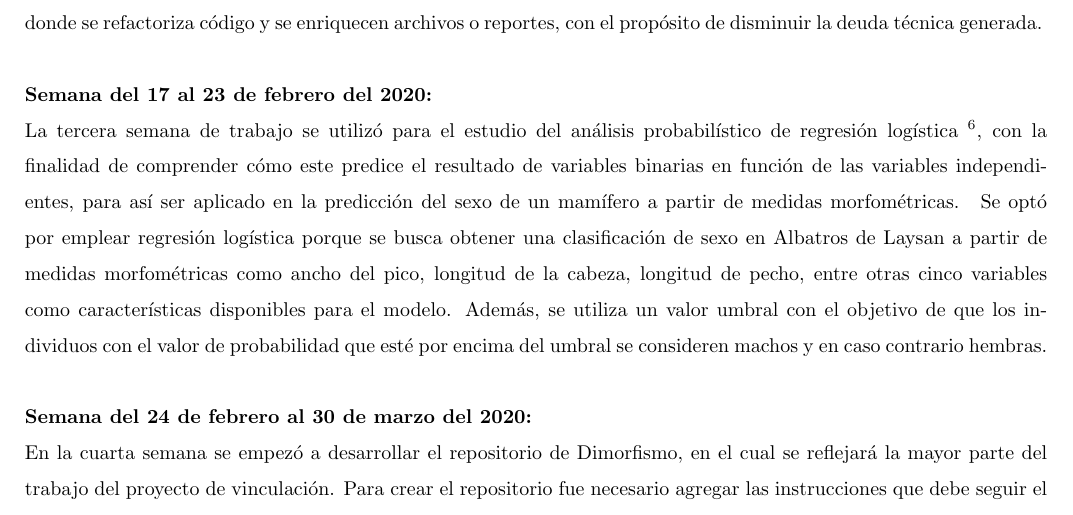
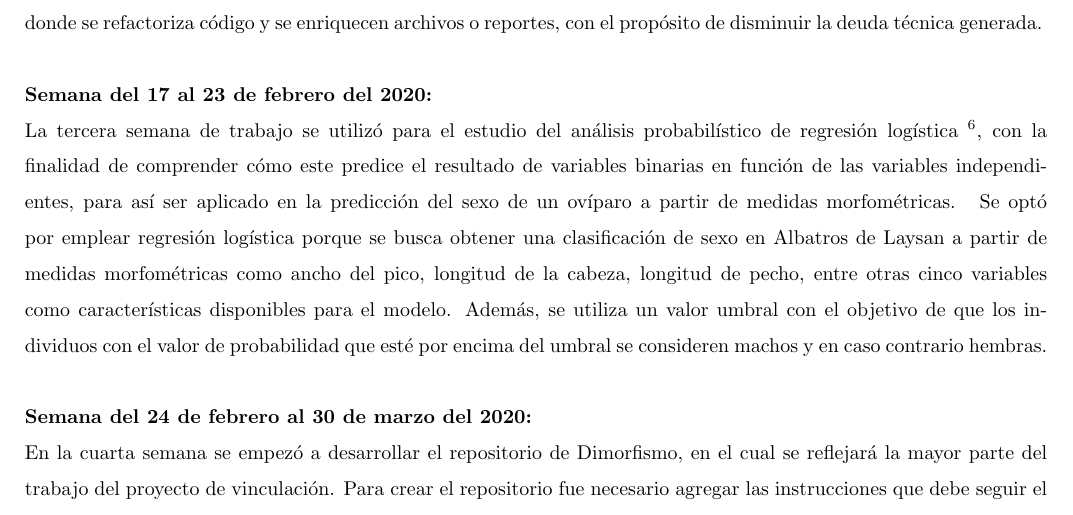
Before and after one commit to andrea-sanchez/ejemplo_para_andrea, a LaTeX document (reports/reporte.tex): part of page 2 of 4, cut so that both start at the same text. Compiled offline with pdfLaTeX.

Commit message:
Correcciones semana 3

```diff
--- a/reports/reporte.tex
+++ b/reports/reporte.tex
@@ -24,7 +24,7 @@
     La rama \textit{develop} es donde convergen mediante un \textit{feature} los nuevos resultados o características que se desarrollen y que aumentan la deuda técnica \footnote{Concepto en el desarrollo de software que refleja el costo implícito del retrabajo adicional causado por elegir una solución fácil} generalmente. Por otro lado, la \textit{master} estiba cada una de las versiones estables del repositorio, es decir, se solucionan errores o mejoras por medio de un \textit{hotfix} o \textit{release}, donde se refactoriza código y se enriquecen archivos o reportes, con el propósito de disminuir la deuda técnica generada.
     \\ \\
     \textbf{Semana del 17 al 23 de febrero del 2020:} \\
-   La tercera semana de trabajo se utilizó para el estudio del análisis probabilístico de regresión logística \footnote{Tipo de análisis de regresión utilizado para predecir el resultado de una variable categórica}, con la finalidad de comprender cómo este predice el resultado de variables binarias en función de las variables independientes, para así ser aplicado en la predicción del sexo de un mamífero a partir de medidas morfométricas.
+   La tercera semana de trabajo se utilizó para el estudio del análisis probabilístico de regresión logística \footnote{Tipo de análisis de regresión utilizado para predecir el resultado de una variable categórica}, con la finalidad de comprender cómo este predice el resultado de variables binarias en función de las variables independientes, para así ser aplicado en la predicción del sexo de un ovíparo a partir de medidas morfométricas.
     Se optó por emplear regresión logística porque se busca obtener una clasificación de sexo en Albatros de Laysan a partir de medidas morfométricas como ancho del pico, longitud de la cabeza, longitud de pecho, entre otras cinco variables como características disponibles para el modelo. Además, se utiliza un valor umbral con el objetivo de que los individuos con el valor de probabilidad que esté por encima del umbral se consideren machos y en caso contrario hembras.
 \\ \\
     \textbf{Semana del 24 de febrero al 30 de marzo del 2020:} \\
```
